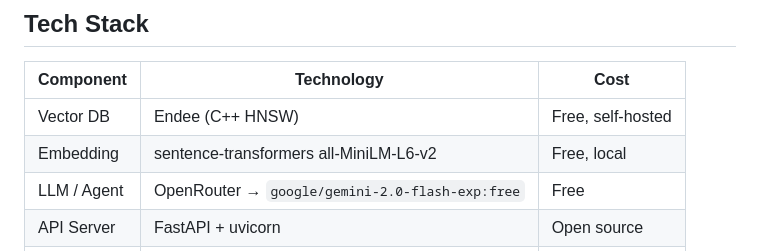
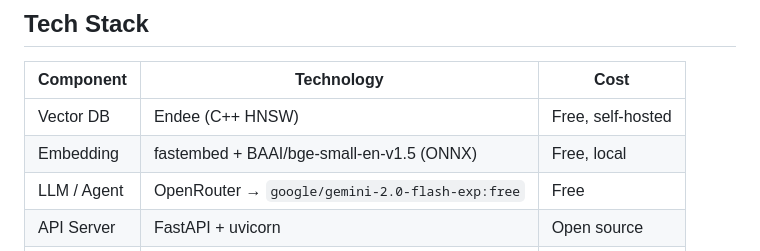
Before and after one commit to codeRisshi25/echo-ops, a Markdown page: README.md, the part around the change. Rendered like a GitHub page.

Commit message:
docs: fix stale sentence-transformers mention → fastembed in tech stack table

```diff
--- a/README.md
+++ b/README.md
@@ -175,7 +175,7 @@ open http://localhost:8000
 | Component | Technology | Cost |
 |---|---|---|
 | Vector DB | Endee (C++ HNSW) | Free, self-hosted |
-| Embedding | sentence-transformers all-MiniLM-L6-v2 | Free, local |
+| Embedding | fastembed + BAAI/bge-small-en-v1.5 (ONNX) | Free, local |
 | LLM / Agent | OpenRouter → `google/gemini-2.0-flash-exp:free` | Free |
 | API Server | FastAPI + uvicorn | Open source |
 | Dashboard | Vanilla HTML/CSS/JS | — |
```
